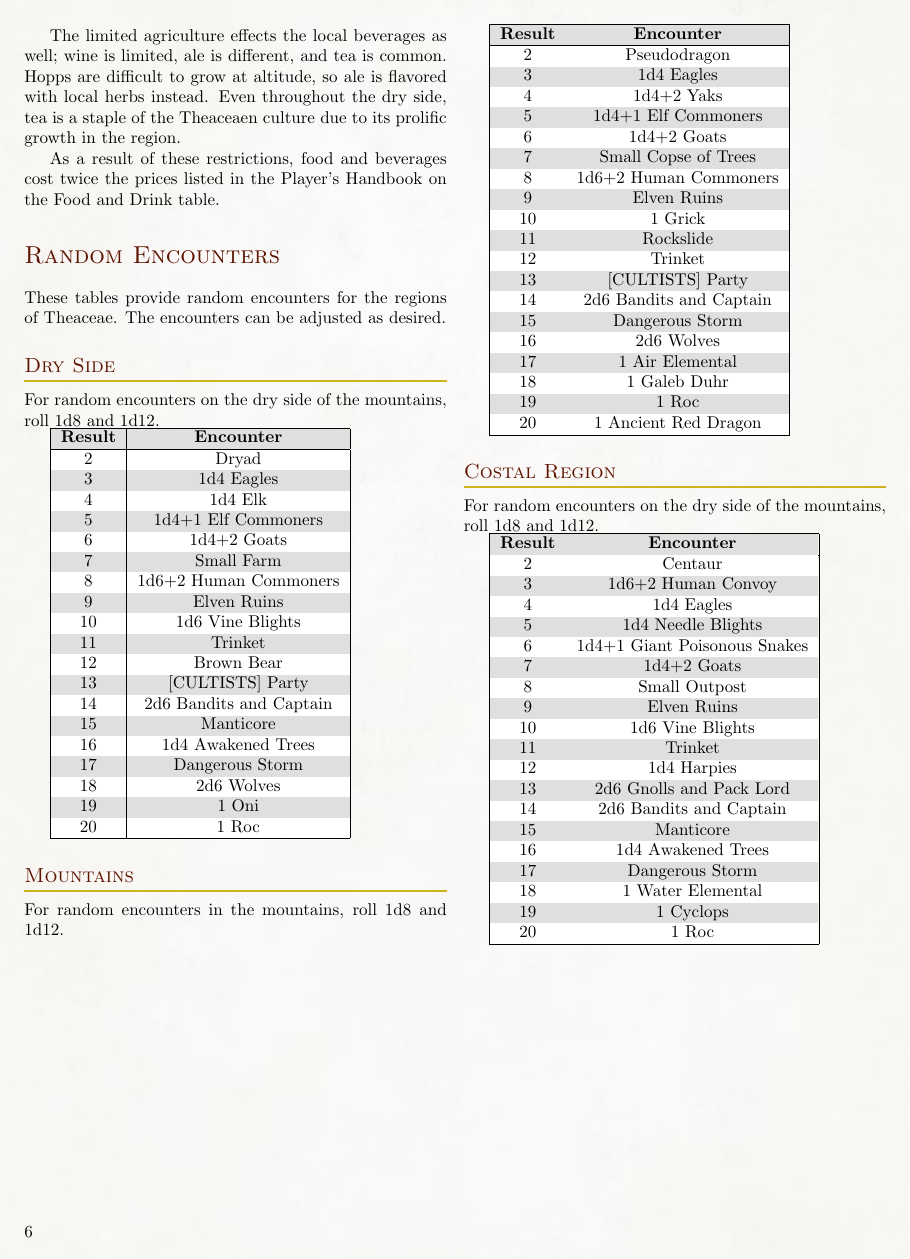
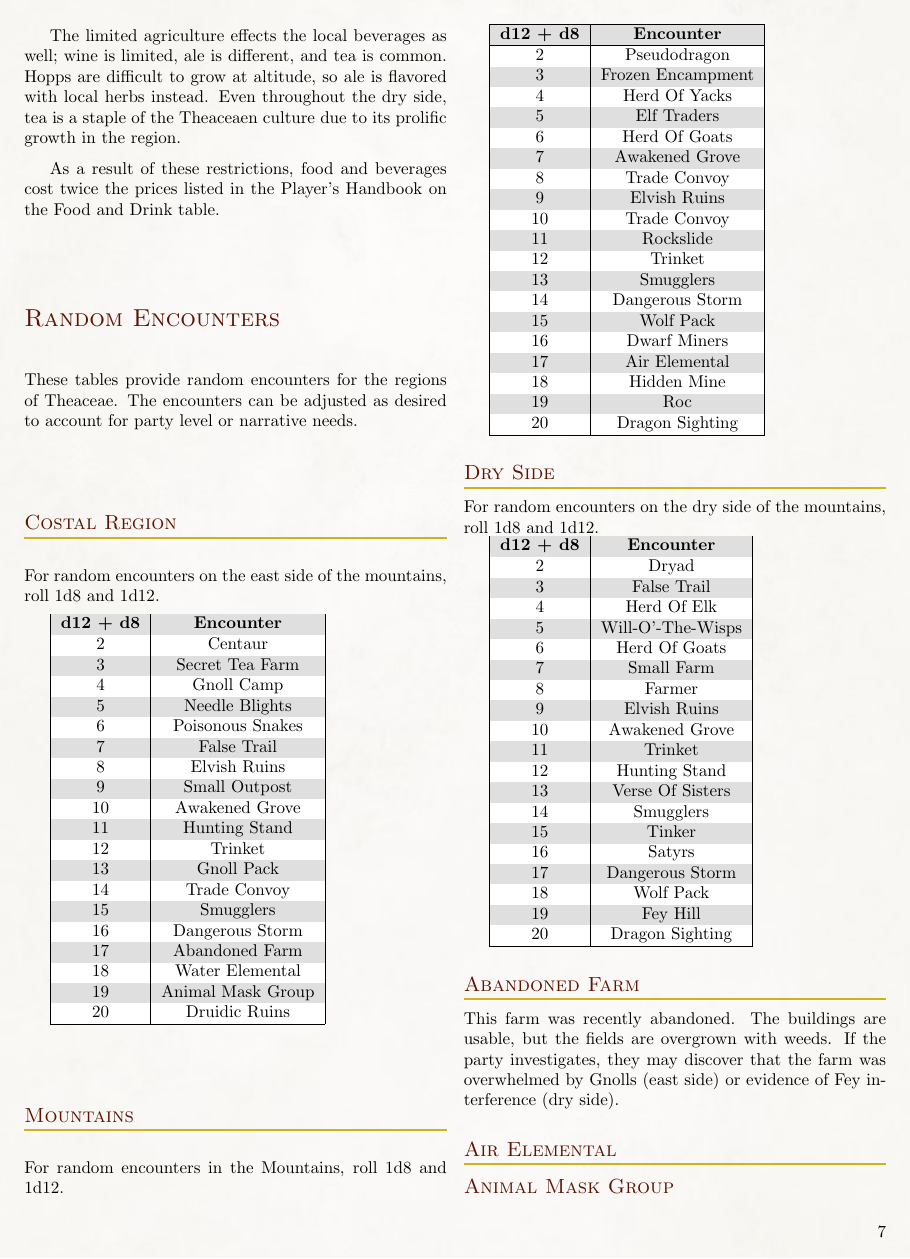
Before and after one commit to Eudicods/Theaceae, a LaTeX book (source/Module.tex, which reads source/1-Theaceae/RandomEncounters/RandomEncounters.tex): page 6 of 14 before the commit and page 7 of 17 after it. Compiled offline with pdfLaTeX.

Commit message:
Encounters - refactor and expand the random enocunters

```diff
--- a/source/1-Theaceae/RandomEncounters/RandomEncounters.tex
+++ b/source/1-Theaceae/RandomEncounters/RandomEncounters.tex
@@ -1,4 +1,114 @@
-These tables provide random encounters for the regions of Theaceae. The encounters can be adjusted as desired.
+These tables provide random encounters for the regions of Theaceae. The encounters can be adjusted as desired to account for party level or narrative needs.
+
+\subsection{Costal Region}
+
+For random encounters on the east side of the mountains, roll 1d8 and 1d12.
+
+\rowcolors{1}{gray!25}{white}
+\begin{tabular}{|c|c|}
+
+\hline
+
+\textbf{d12 + d8} & \textbf{Encounter}\\
+
+\hline
+
+2 & Centaur\\
+
+3 & Secret Tea Farm\\
+
+4 & Gnoll Camp\\
+
+5 & Needle Blights\\
+
+6 & Poisonous Snakes\\
+
+7 & False Trail\\
+
+8 & Elvish Ruins\\
+
+9 & Small Outpost\\
+
+10 & Awakened Grove\\
+
+11 & Hunting Stand\\
+
+12 & Trinket\\
+
+13 & Gnoll Pack\\
+
+14 & Trade Convoy\\
+
+15 & Smugglers\\
+
+16 & Dangerous Storm\\
+
+17 & Abandoned Farm\\
+
+18 & Water Elemental\\
+
+19 & Animal Mask Group\\
+
+20 & Druidic Ruins\\
+
+\hline
+
+\end{tabular}
+
+\subsection{Mountains}
+
+For random encounters in the Mountains, roll 1d8 and 1d12.
+
+\rowcolors{1}{gray!25}{white}
+\begin{tabular}{|c|c|}
+
+\hline
+
+\textbf{d12 + d8} & \textbf{Encounter}\\
+
+\hline
+
+2 & Pseudodragon\\
+
+3 & Frozen Encampment\\
+
+4 & Herd Of Yacks\\
+
+5 & Elf Traders\\
+
+6 & Herd Of Goats\\
+
+7 & Awakened Grove\\
+
+8 & Trade Convoy\\
+
+9 & Elvish Ruins\\
+
+10 & Trade Convoy\\
+
+11 & Rockslide\\
+
+12 & Trinket\\
+
+13 & Smugglers\\
+
+14 & Dangerous Storm\\
+
+15 & Wolf Pack\\
+
+16 & Dwarf Miners\\
+
+17 & Air Elemental\\
+
+18 & Hidden Mine\\
+
+19 & Roc\\
+
+20 & Dragon Sighting\\
+
+\hline
+
+\end{tabular}
 
 \subsection{Dry Side}
 
@@ -9,61 +119,61 @@ For random encounters on the dry side of the mountains, roll 1d8 and 1d12.
 
 \hline
 
-\textbf{Result} & \textbf{Encounter}\\
+\textbf{d12 + d8} & \textbf{Encounter}\\
 
 \hline
 
 2 & Dryad\\
 
-3 & 1d4 Eagles\\
+3 & False Trail\\
 
-4 & 1d4 Elk\\
+4 & Herd Of Elk\\
 
-5 & 1d4+1 Elf Commoners\\
+5 & Will-O'-The-Wisps\\
 
-6 & 1d4+2 Goats\\
+6 & Herd Of Goats\\
 
 7 & Small Farm\\
 
-8 & 1d6+2 Human Commoners\\
+8 & Farmer\\
 
-9 & Elven Ruins\\
+9 & Elvish Ruins\\
 
-10 & 1d6 Vine Blights\\
+10 & Awakened Grove\\
 
 11 & Trinket\\
 
-12 & Brown Bear\\
+12 & Hunting Stand\\
 
-13 & [CULTISTS] Party\\
+13 & Verse Of Sisters\\
 
-14 & 2d6 Bandits and Captain\\
+14 & Smugglers\\
 
-15 & Manticore\\
+15 & Tinker\\
 
-16 & 1d4 Awakened Trees\\
+16 & Satyrs\\
 
 17 & Dangerous Storm\\
 
-18 & 2d6 Wolves\\
+18 & Wolf Pack\\
 
-19 & 1 Oni\\
+19 & Fey Hill\\
 
-20 & 1 Roc\\
+20 & Dragon Sighting\\
 
 \hline
 
 \end{tabular}
 
-\subsection{Mountains}
+\subsection{Abandoned Farm}
 
-For random encounters in the mountains, roll 1d8 and 1d12.
+This farm was recently abandoned.
+The buildings are usable, but the fields are overgrown with weeds.
+If the party investigates, they may discover that the farm was overwhelmed by Gnolls (east side) or evidence of Fey interference (dry side).
 
-\rowcolors{1}{gray!25}{white}
-\begin{tabular}{|c|c|}
+\subsection{Air Elemental}
 
-\hline
+\subsection{Animal Mask Group}
 
-\textbf{Result} & \textbf{Encounter}\\
+1d6 shifters
 
-\hline
@@ -70,22 +183,22 @@ For random encounters in the mountains, roll 1d8 and 1d12.
 
-2 & Pseudodragon\\
+\subsection{Awakened Grove}
 
-3 & 1d4 Eagles\\
+\subsection{Centaur}
 
-4 & 1d4+2 Yaks\\
+\subsection{Dangerous Storm}
 
-5 & 1d4+1 Elf Commoners\\
+\subsection{Dragon Sighting}
 
-6 & 1d4+2 Goats\\
+A massive shadow briefly passes overhead, and when the party looks, they see a massive red dragon.
+If the party attempts to follow the dragon, they see it headed towards the northern end of the White Spine mountains.
 
-7 & Small Copse of Trees\\
+\subsection{Druidic Ruins}
 
-8 & 1d6+2 Human Commoners\\
+\subsection{Dryad}
 
-9 & Elven Ruins\\
+\subsection{Dwarf Miners}
 
-10 & 1 Grick\\
+\subsection{Elf Traders}
 
-11 & Rockslide\\
+\subsection{Elvish Ruins}
 
-12 & Trinket\\
@@ -92,8 +208,7 @@ For random encounters in the mountains, roll 1d8 and 1d12.
 
-13 & [CULTISTS] Party\\
+\subsection{False Trail}
 
-14 & 2d6 Bandits and Captain\\
+\subsection{Farmer}
 
-15 & Dangerous Storm\\
+1d4 commoner(s)
 
-16 & 2d6 Wolves\\
@@ -100,6 +218,5 @@ For random encounters in the mountains, roll 1d8 and 1d12.
 
-17 & 1 Air Elemental\\
+\subsection{Fey Hill}
 
-18 & 1 Galeb Duhr\\
+\subsection{Frozen Encampment}
 
-19 & 1 Roc\\
@@ -106,39 +226,37 @@ For random encounters in the mountains, roll 1d8 and 1d12.
 
-20 & 1 Ancient Red Dragon\\
+\subsection{Gnoll Camp}
 
-\hline
+\subsection{Gnoll Pack}
 
-\end{tabular}
+\subsection{Herd Of Elk}
 
-\subsection{Costal Region}
+\subsection{Herd Of Goats}
 
-For random encounters on the dry side of the mountains, roll 1d8 and 1d12.
+\subsection{Herd Of Yacks}
 
-\rowcolors{1}{gray!25}{white}
-\begin{tabular}{|c|c|}
+\subsection{Hidden Mine}
 
-\hline
+\subsection{Hunting Stand}
 
-\textbf{Result} & \textbf{Encounter}\\
+\subsection{Needle Blights}
 
-\hline
+\subsection{Poisonous Snakes}
 
-2 & Centaur\\
+\subsection{Pseudodragon}
 
-3 & 1d6+2 Human Convoy\\
+\subsection{Roc}
 
-4 & 1d4 Eagles\\
+\subsection{Rockslide}
 
-5 & 1d4 Needle Blights\\
+\subsection{Satyrs}
 
-6 & 1d4+1 Giant Poisonous Snakes\\
+\subsection{Secret Tea Farm}
 
-7 & 1d4+2 Goats\\
+\subsection{Small Farm}
 
-8 & Small Outpost\\
+\subsection{Small Outpost}
 
-9 & Elven Ruins\\
+\subsection{Smugglers}
 
-10 & 1d6 Vine Blights\\
+1d6 bandits + 1 bandit captain
 
-11 & Trinket\\
@@ -145,4 +267,3 @@ For random encounters on the dry side of the mountains, roll 1d8 and 1d12.
 
-12 & 1d4 Harpies\\
+\subsection{Tinker}
 
-13 & 2d6 Gnolls and Pack Lord\\
@@ -149,4 +273,3 @@ For random encounters on the dry side of the mountains, roll 1d8 and 1d12.
 
-14 & 2d6 Bandits and Captain\\
+\subsection{Trade Convoy}
 
-15 & Manticore\\
@@ -153,8 +279,8 @@ For random encounters on the dry side of the mountains, roll 1d8 and 1d12.
 
-16 & 1d4 Awakened Trees\\
+\subsection{Trinket}
 
-17 & Dangerous Storm\\
+A member of the party finds a random trinket on the side of the trail.
+Roll on a random trinket table.
 
-18 & 1 Water Elemental\\
+\subsection{Verse Of Sisters}
 
-19 & 1 Cyclops\\
@@ -161,6 +290,5 @@ For random encounters on the dry side of the mountains, roll 1d8 and 1d12.
 
-20 & 1 Roc\\
+\subsection{Water Elemental}
 
-\hline
+\subsection{Will-O'-The-Wisps}
 
-\end{tabular}
```
Also changed, not shown: source/Module.pdf, source/1-Theaceae/RandomEncounters/RandomEncounters.tex (33 more changed lines).
